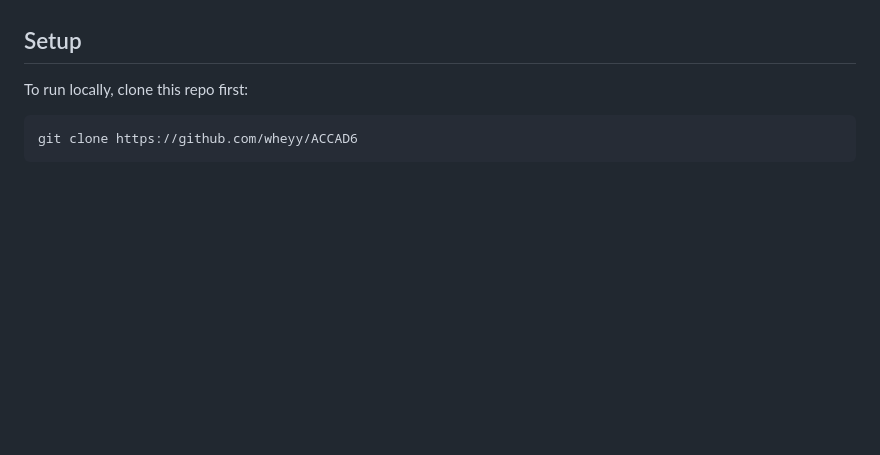
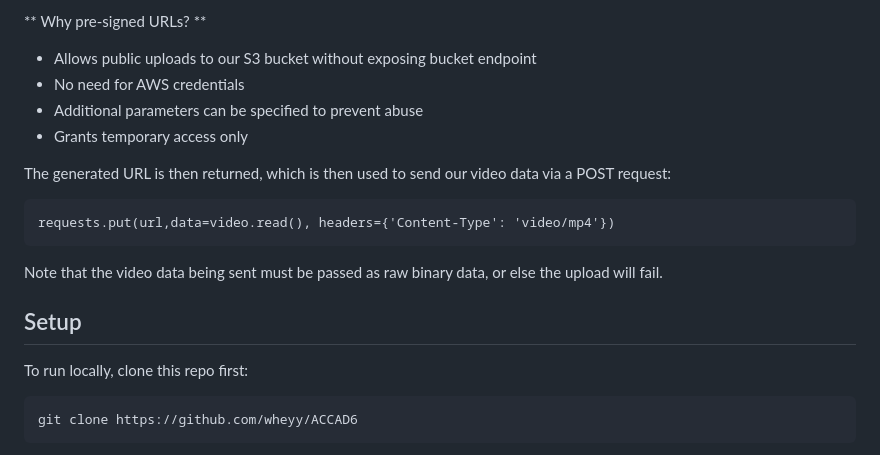
Before and after one commit to wheyy/ACCAD6, a Markdown page: README.md, the part around one of its changes. Rendered like a GitHub page; blank space fills up the shorter version.

````diff
--- a/README.md
+++ b/README.md
@@ -18,3 +83,15 @@
+** Why pre-signed URLs? **
+
+- Allows public uploads to our S3 bucket without exposing bucket endpoint
+- No need for AWS credentials
+- Additional parameters can be specified to prevent abuse
+- Grants temporary access only
+
+The generated URL is then returned, which is then used to send our video data via a POST request:
+```
+requests.put(url,data=video.read(), headers={'Content-Type': 'video/mp4'})
+```
+Note that the video data being sent must be passed as raw binary data, or else the upload will fail.
 
 ## Setup
 
````
Also changed, not shown: other parts of README.md (+71 -6 lines).
